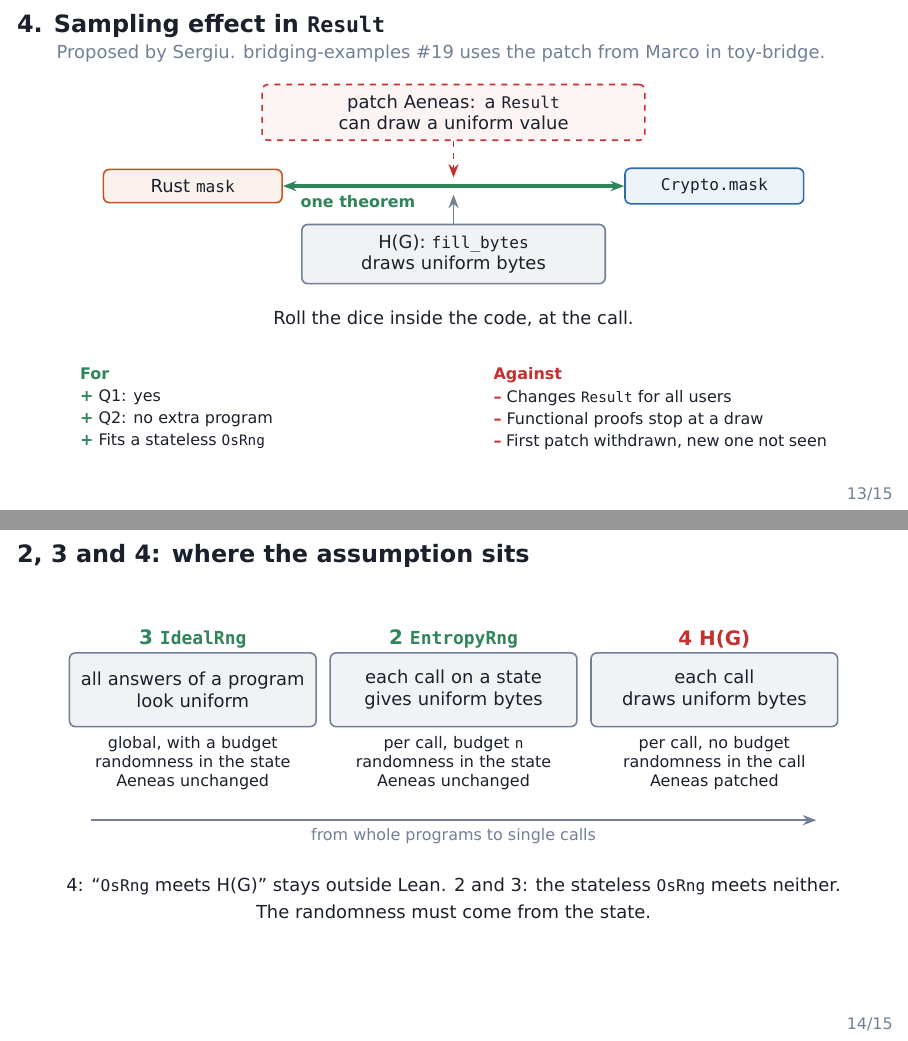
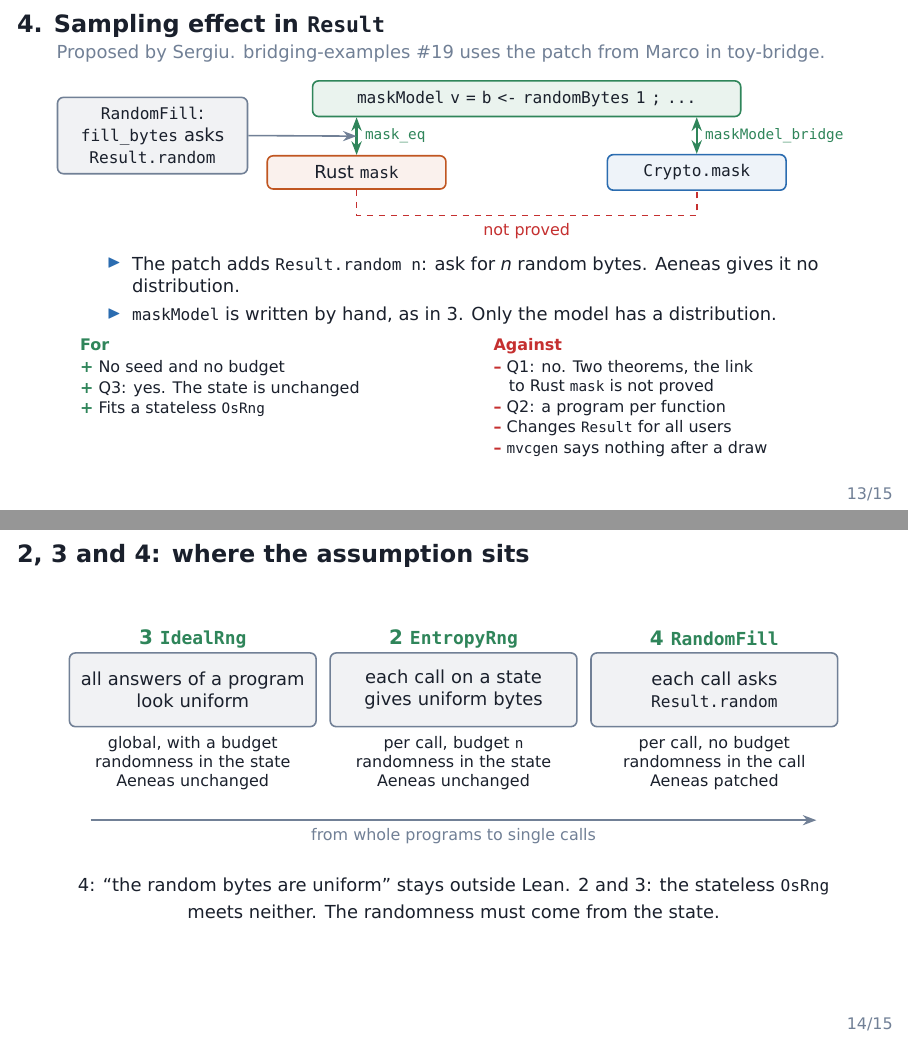
Before and after one commit to Beneficial-AI-Foundation/bridging-examples, LaTeX slides (slides/rng-alternatives/slides.tex): pages 13 and 14 of 15, joined at a grey line. The pictures show the PDF file slides/rng-alternatives/slides.pdf that the author committed with the source.

Commit message:
Describe approach 4 as bridging-examples #19 implements it
The effect bridge needs a model program per function and two theorems,
mask_eq under RandomFill and maskModel_bridge. The distribution of the
extracted mask is not proved. RandomFill does not say that the bytes are
uniform, and only mvcgen stops at a draw.

Co-Authored-By: Claude Opus 5.5 <noreply@anthropic.com>

```diff
--- a/slides/rng-alternatives/slides.tex
+++ b/slides/rng-alternatives/slides.tex
@@ -357,24 +357,27 @@
   \vfill
   \centering
   \begin{tikzpicture}[every node/.append style={font=\footnotesize}]
-    \node[gap, text width=6.4cm] (patch) at (0, 0) {patch Aeneas: a \code{Result} can draw a uniform value};
-    \node[impl, text width=2.8cm] (l) at (-4.6, -1.3) {Rust \code{mask}};
-    \node[spec, text width=2.8cm] (r) at (4.6, -1.3) {\code{Crypto.mask}};
-    \draw[proved, line width=2pt] (l) -- node[pos=0.22, below, label, text=proofc] {\textbf{one theorem}} (r);
-    \node[trust, text width=5.0cm] (h) at (0, -2.5) {H(G): \code{fill\_bytes} draws uniform bytes};
-    \draw[flow, trustc] (h.north) -- (0, -1.45);
-    \draw[flow, gapc, dashed] (patch.south) -- (0, -1.15);
+    \node[proof, text width=7.2cm] (p) at (0, 0) {\code{maskModel v = b <- randomBytes 1 ; ...}};
+    \node[impl, text width=2.8cm] (l) at (-3.0, -1.3) {Rust \code{mask}};
+    \node[spec, text width=2.8cm] (r) at (3.0, -1.3) {\code{Crypto.mask}};
+    \draw[proved] (p.south -| l.north) -- node[right, label, text=proofc] {\code{mask\_eq}} (l.north);
+    \draw[proved] (p.south -| r.north) -- node[right, label, text=proofc] {\code{maskModel\_bridge}} (r.north);
+    \draw[gapc, dashed, thick] (l.south) -- ++(0,-0.45) -| node[pos=0.25, below, label, text=gapc] {not proved} (r.south);
+    \node[trust, text width=3.0cm] (h) at (-6.6, -0.65) {\code{RandomFill}: \code{fill\_bytes} asks \code{Result.random}};
+    \draw[flow, trustc] (h.east) -- ($(p.south -| l.north)!0.5!(l.north)$);
   \end{tikzpicture}
 
-  \slidenote{Roll the dice inside the code, at the call.}
-  \vfill
+  \slidebullets{
+    \item The patch adds \code{Result.random n}: ask for $n$ random bytes. Aeneas gives it no distribution.
+    \item \code{maskModel} is written by hand, as in 3. Only the model has a distribution.}
   \proscons{%
-    \pro\ Q1: yes\\[0.2em]
-    \pro\ Q2: no extra program\\[0.2em]
+    \pro\ No seed and no budget\\[0.1em]
+    \pro\ Q3: yes. The state is unchanged\\[0.1em]
     \pro\ Fits a stateless \code{OsRng}}{%
-    \con\ Changes \code{Result} for all users\\[0.2em]
-    \con\ Functional proofs stop at a draw\\[0.2em]
-    \con\ First patch withdrawn, new one not seen}
+    \con\ Q1: no. Two theorems, the link\\\ \ \ to Rust \code{mask} is not proved\\[0.1em]
+    \con\ Q2: a program per function\\[0.1em]
+    \con\ Changes \code{Result} for all users\\[0.1em]
+    \con\ \code{mvcgen} says nothing after a draw}
   \vfill
 \end{frame}
 
@@ -387,15 +390,15 @@
     \node[trust, text width=4.0cm, minimum height=1.3cm] at (-4.6, -0.3) {all answers of a program\\look uniform};
     \node[font=\small\bfseries, text=proofc] at (0, 0.6) {2 \code{EntropyRng}};
     \node[trust, text width=4.0cm, minimum height=1.3cm] at (0, -0.3) {each call on a state\\gives uniform bytes};
-    \node[font=\small\bfseries, text=gapc] at (4.6, 0.6) {4 H(G)};
-    \node[trust, text width=4.0cm, minimum height=1.3cm] at (4.6, -0.3) {each call\\draws uniform bytes};
+    \node[font=\small\bfseries, text=proofc] at (4.6, 0.6) {4 \code{RandomFill}};
+    \node[trust, text width=4.0cm, minimum height=1.3cm] at (4.6, -0.3) {each call asks\\\code{Result.random}};
     \node[label, text width=3.8cm] at (-4.6, -1.6) {global, with a budget\\randomness in the state\\Aeneas unchanged};
     \node[label, text width=3.8cm] at (0, -1.6) {per call, budget \code{n}\\randomness in the state\\Aeneas unchanged};
     \node[label, text width=3.8cm] at (4.6, -1.6) {per call, no budget\\randomness in the call\\Aeneas patched};
     \draw[->, thick, trustc] (-6.4, -2.6) -- node[below, label, text=trustc] {from whole programs to single calls} (6.4, -2.6);
   \end{tikzpicture}
 
-  \slidenote{4: ``\code{OsRng} meets H(G)'' stays outside Lean. 2 and 3: the stateless \code{OsRng} meets neither. The randomness must come from the state.}
+  \slidenote{4: ``the random bytes are uniform'' stays outside Lean. 2 and 3: the stateless \code{OsRng} meets neither. The randomness must come from the state.}
   \vfill
 \end{frame}
 
```
Also changed, not shown: slides/rng-alternatives/slides.pdf, slides/rng-alternatives/slides.tex (2 more changed lines).
